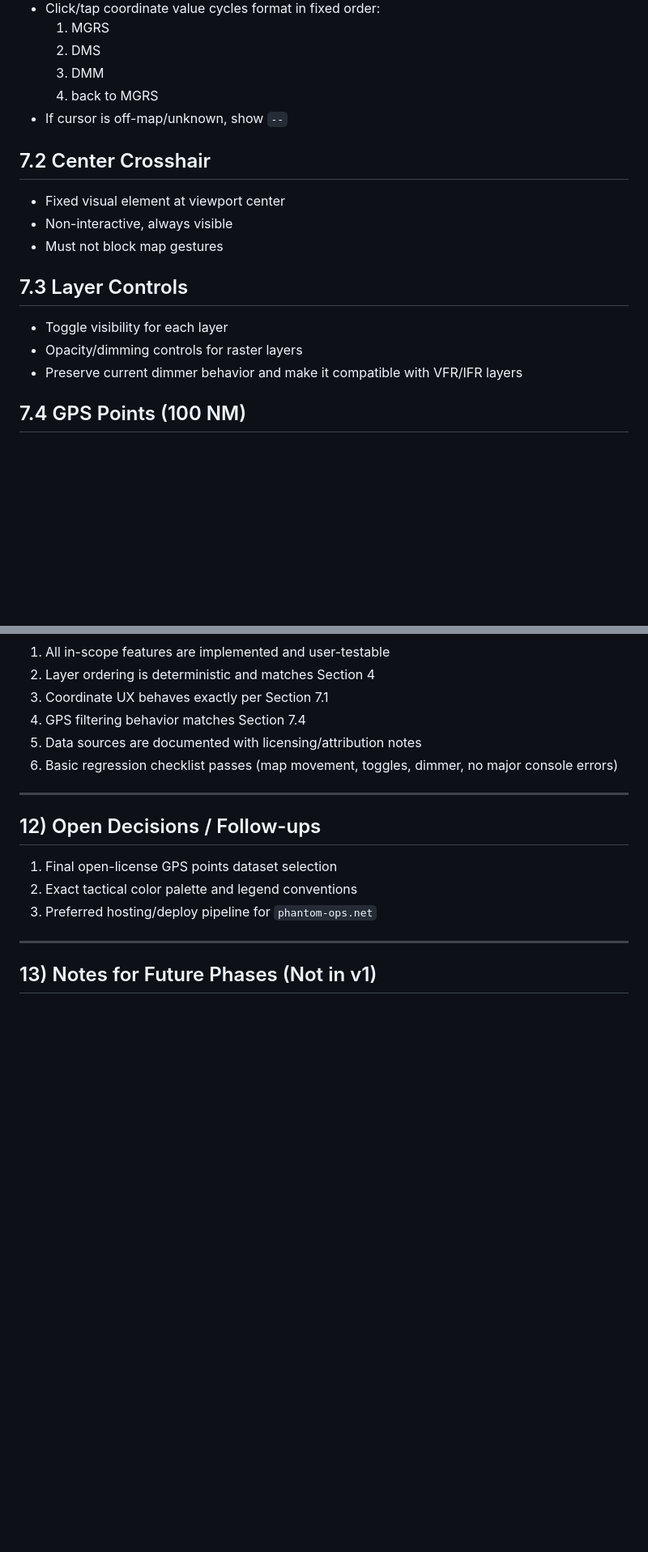
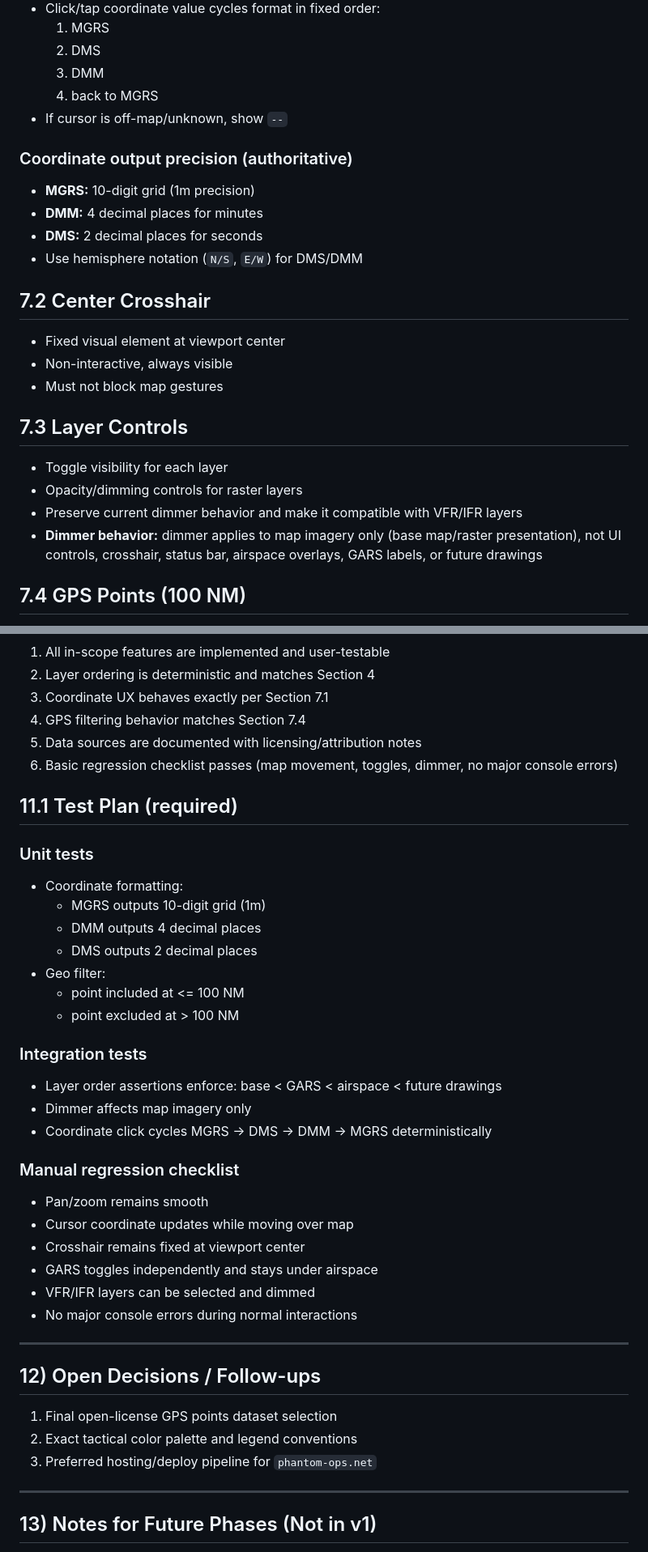
Before and after one commit to steelheadforever/phantom-ops, a Markdown page: IMPLEMENTATION_PLAN.md, 2 parts joined by grey strips. Shown at 81% size. Drawn GitHub-style; blank space fills up the shorter version.

```diff
--- a/IMPLEMENTATION_PLAN.md
+++ b/IMPLEMENTATION_PLAN.md
@@ -130,6 +165,12 @@ GARS must always render **below** airspace and below future drawing layers.
   4. back to MGRS
 - If cursor is off-map/unknown, show `--`
 
+### Coordinate output precision (authoritative)
+- **MGRS:** 10-digit grid (1m precision)
+- **DMM:** 4 decimal places for minutes
+- **DMS:** 2 decimal places for seconds
+- Use hemisphere notation (`N/S`, `E/W`) for DMS/DMM
+
 ## 7.2 Center Crosshair
 - Fixed visual element at viewport center
 - Non-interactive, always visible
@@ -139,6 +180,7 @@ GARS must always render **below** airspace and below future drawing layers.
 - Toggle visibility for each layer
 - Opacity/dimming controls for raster layers
 - Preserve current dimmer behavior and make it compatible with VFR/IFR layers
+- **Dimmer behavior:** dimmer applies to map imagery only (base map/raster presentation), not UI controls, crosshair, status bar, airspace overlays, GARS labels, or future drawings
 
 ## 7.4 GPS Points (100 NM)
 - Radius anchored to map center (crosshair), not cursor
@@ -222,6 +275,30 @@ v1 is complete when:
 4. GPS filtering behavior matches Section 7.4
 5. Data sources are documented with licensing/attribution notes
 6. Basic regression checklist passes (map movement, toggles, dimmer, no major console errors)
+
+## 11.1 Test Plan (required)
+
+### Unit tests
+- Coordinate formatting:
+  - MGRS outputs 10-digit grid (1m)
+  - DMM outputs 4 decimal places
+  - DMS outputs 2 decimal places
+- Geo filter:
+  - point included at <= 100 NM
+  - point excluded at > 100 NM
+
+### Integration tests
+- Layer order assertions enforce: base < GARS < airspace < future drawings
+- Dimmer affects map imagery only
+- Coordinate click cycles MGRS -> DMS -> DMM -> MGRS deterministically
+
+### Manual regression checklist
+- Pan/zoom remains smooth
+- Cursor coordinate updates while moving over map
+- Crosshair remains fixed at viewport center
+- GARS toggles independently and stays under airspace
+- VFR/IFR layers can be selected and dimmed
+- No major console errors during normal interactions
 
 ---
 
```
Also changed, not shown: other parts of IMPLEMENTATION_PLAN.md (+48 -2 lines).
